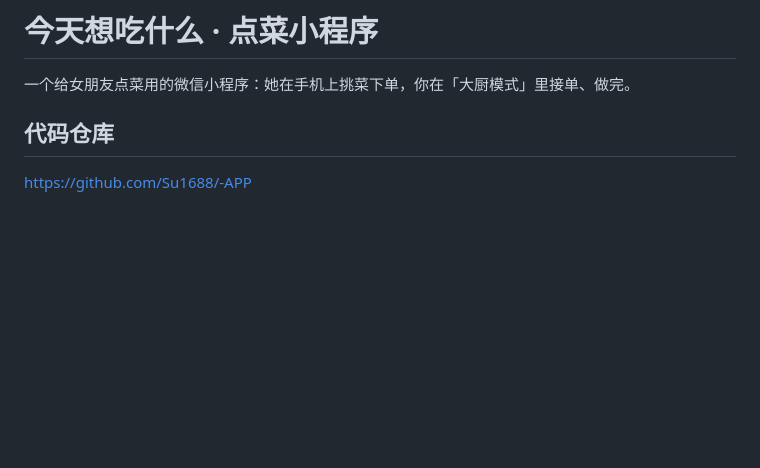
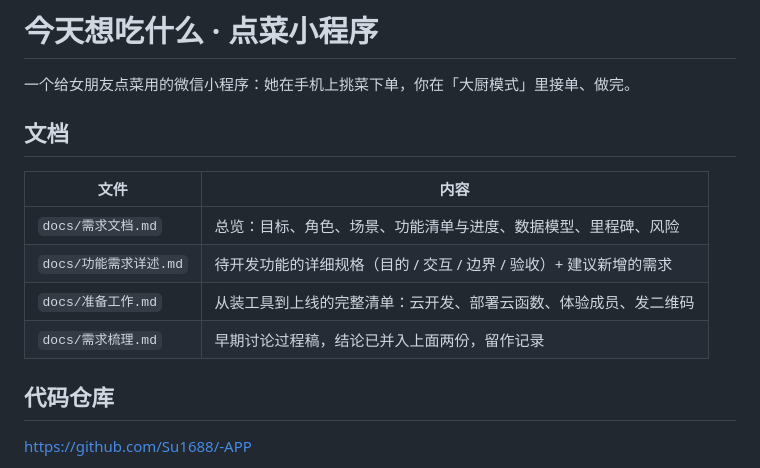
Before and after one commit to Su1688/-APP, a Markdown page: README.md, the part around the change. Drawn GitHub-style; blank space fills up the shorter version.

Commit message:
文档：需求文档 v2.0 + 功能需求详述，README 加文档索引

```diff
--- a/README.md
+++ b/README.md
@@ -1,6 +1,15 @@
 # 今天想吃什么 · 点菜小程序
 
 一个给女朋友点菜用的微信小程序：她在手机上挑菜下单，你在「大厨模式」里接单、做完。
+
+## 文档
+
+| 文件 | 内容 |
+| --- | --- |
+| `docs/需求文档.md` | 总览：目标、角色、场景、功能清单与进度、数据模型、里程碑、风险 |
+| `docs/功能需求详述.md` | 待开发功能的详细规格（目的 / 交互 / 边界 / 验收）+ 建议新增的需求 |
+| `docs/准备工作.md` | 从装工具到上线的完整清单：云开发、部署云函数、体验成员、发二维码 |
+| `docs/需求梳理.md` | 早期讨论过程稿，结论已并入上面两份，留作记录 |
 
 ## 代码仓库
 
```
Also changed, not shown: docs/功能需求详述.md (added, +184 -0 lines), docs/需求文档.md (+2 -0 lines).
